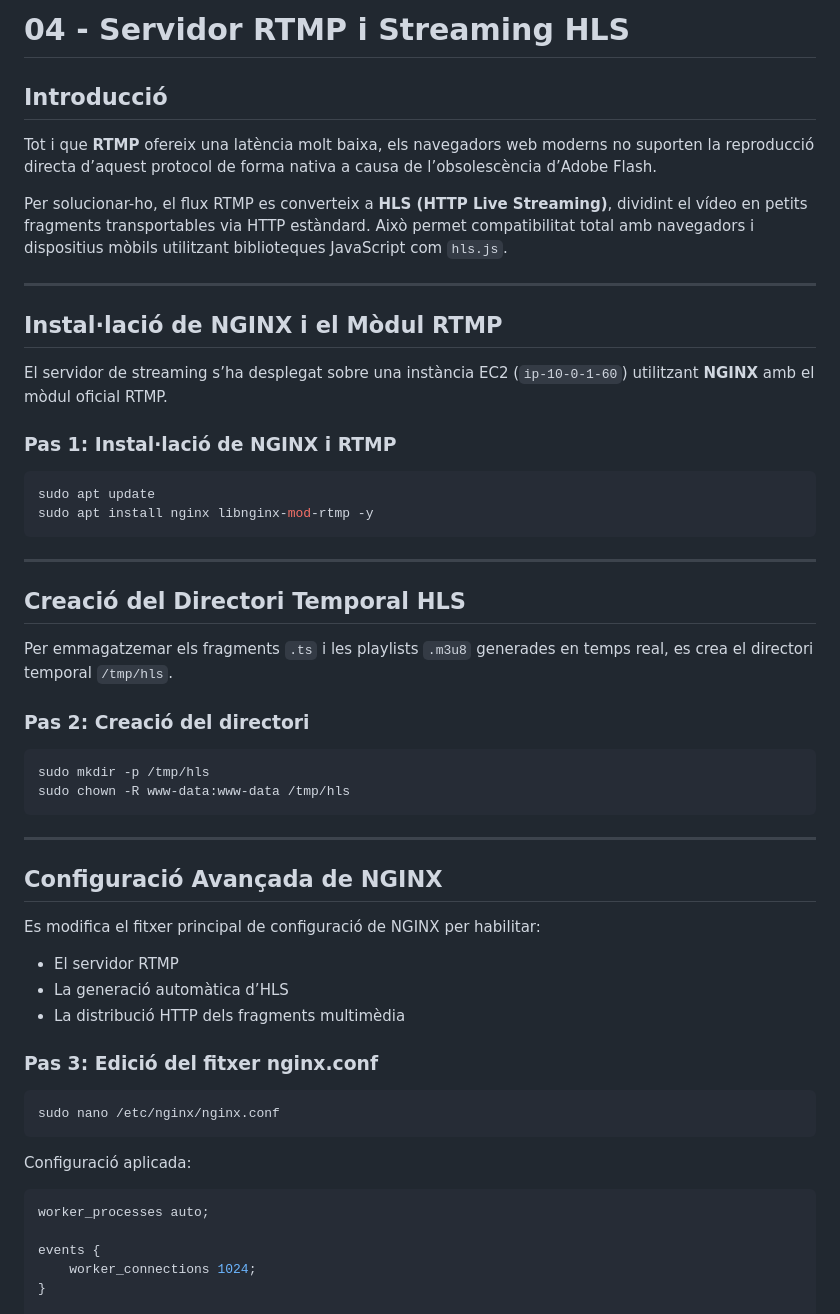
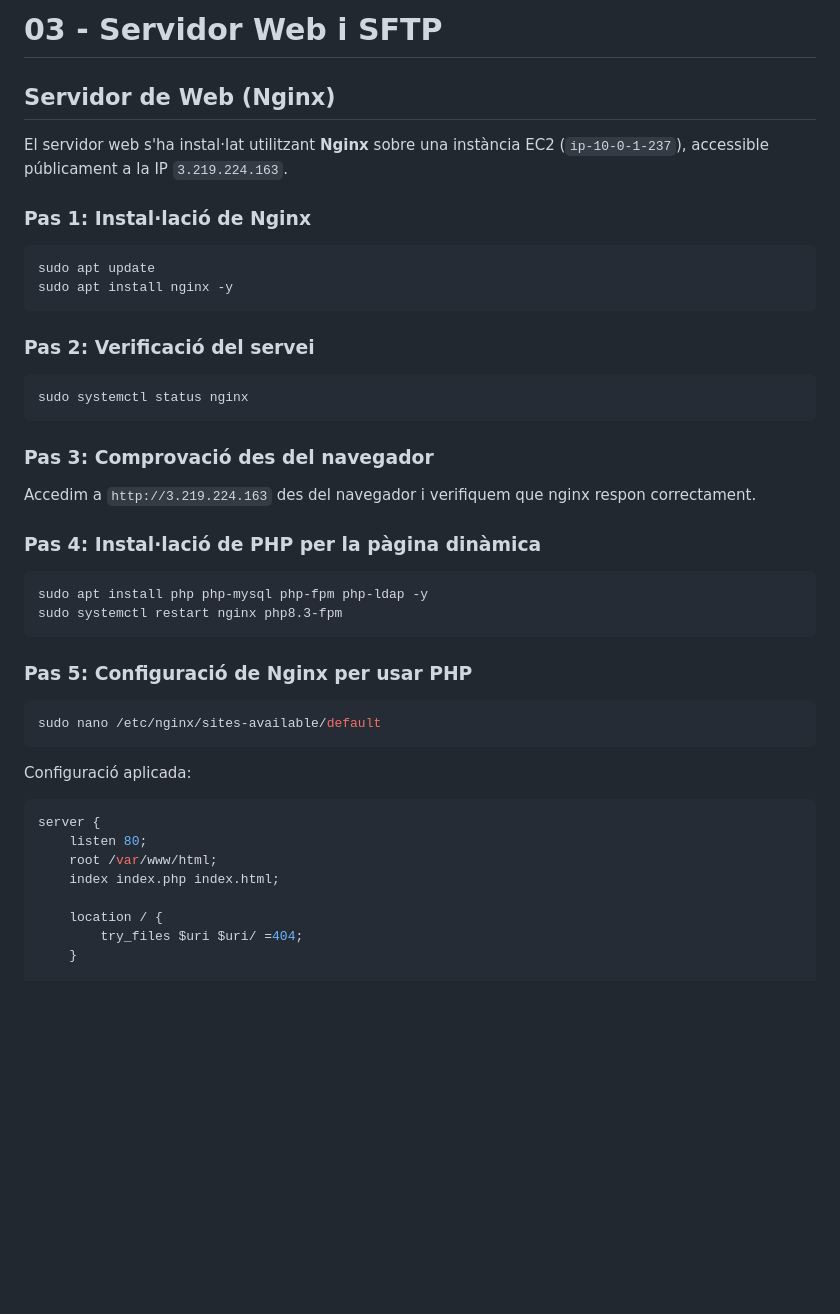
Before and after one commit to ITB2526-AyoubSfili/InnovaTech, a Markdown page: 03-servidor-web-sftp.md, the part around one of its changes. Rendered like a GitHub page; blank space fills up the shorter version.

````diff
--- a/03-servidor-web-sftp.md
+++ b/03-servidor-web-sftp.md
@@ -1,59 +1,48 @@
-# 04 - Servidor RTMP i Streaming HLS
+# 03 - Servidor Web i SFTP
 
-## Introducció
+## Servidor de Web (Nginx)
 
-Tot i que **RTMP** ofereix una latència molt baixa, els navegadors web moderns no suporten la reproducció directa d’aquest protocol de forma nativa a causa de l’obsolescència d’Adobe Flash.
+El servidor web s'ha instal·lat utilitzant **Nginx** sobre una instància EC2 (`ip-10-0-1-237`), accessible públicament a la IP `3.219.224.163`.
 
-Per solucionar-ho, el flux RTMP es converteix a **HLS (HTTP Live Streaming)**, dividint el vídeo en petits fragments transportables via HTTP estàndard. Això permet compatibilitat total amb navegadors i dispositius mòbils utilitzant biblioteques JavaScript com `hls.js`.
-
----
-
-## Instal·lació de NGINX i el Mòdul RTMP
-
-El servidor de streaming s’ha desplegat sobre una instància EC2 (`ip-10-0-1-60`) utilitzant **NGINX** amb el mòdul oficial RTMP.
-
-### Pas 1: Instal·lació de NGINX i RTMP
+### Pas 1: Instal·lació de Nginx
 
 ```bash
 sudo apt update
-sudo apt install nginx libnginx-mod-rtmp -y
+sudo apt install nginx -y
 ```
 
----
-
-## Creació del Directori Temporal HLS
-
-Per emmagatzemar els fragments `.ts` i les playlists `.m3u8` generades en temps real, es crea el directori temporal `/tmp/hls`.
-
-### Pas 2: Creació del directori
+### Pas 2: Verificació del servei
 
 ```bash
-sudo mkdir -p /tmp/hls
-sudo chown -R www-data:www-data /tmp/hls
+sudo systemctl status nginx
 ```
 
----
+### Pas 3: Comprovació des del navegador
 
-## Configuració Avançada de NGINX
+Accedim a `http://3.219.224.163` des del navegador i verifiquem que nginx respon correctament.
 
-Es modifica el fitxer principal de configuració de NGINX per habilitar:
-
-- El servidor RTMP
-- La generació automàtica d’HLS
-- La distribució HTTP dels fragments multimèdia
-
-### Pas 3: Edició del fitxer nginx.conf
+### Pas 4: Instal·lació de PHP per la pàgina dinàmica
 
 ```bash
-sudo nano /etc/nginx/nginx.conf
+sudo apt install php php-mysql php-fpm php-ldap -y
+sudo systemctl restart nginx php8.3-fpm
+```
+
+### Pas 5: Configuració de Nginx per usar PHP
+
+```bash
+sudo nano /etc/nginx/sites-available/default
 ```
 
 Configuració aplicada:
 
 ```nginx
-worker_processes auto;
+server {
+    listen 80;
+    root /var/www/html;
+    index index.php index.html;
 
-events {
-    worker_connections 1024;
-}
+    location / {
+        try_files $uri $uri/ =404;
+    }
 
````
Also changed, not shown: other parts of 03-servidor-web-sftp.md (+128 -88 lines).
